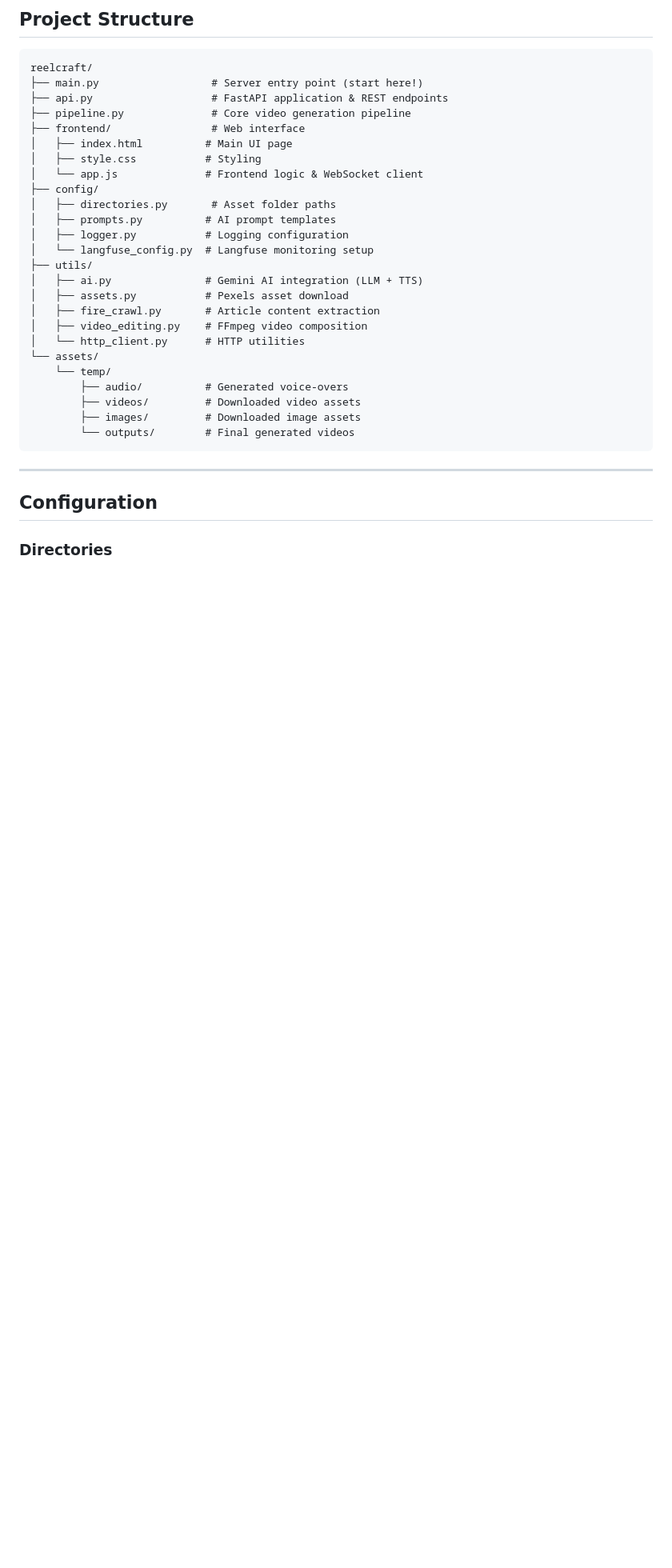
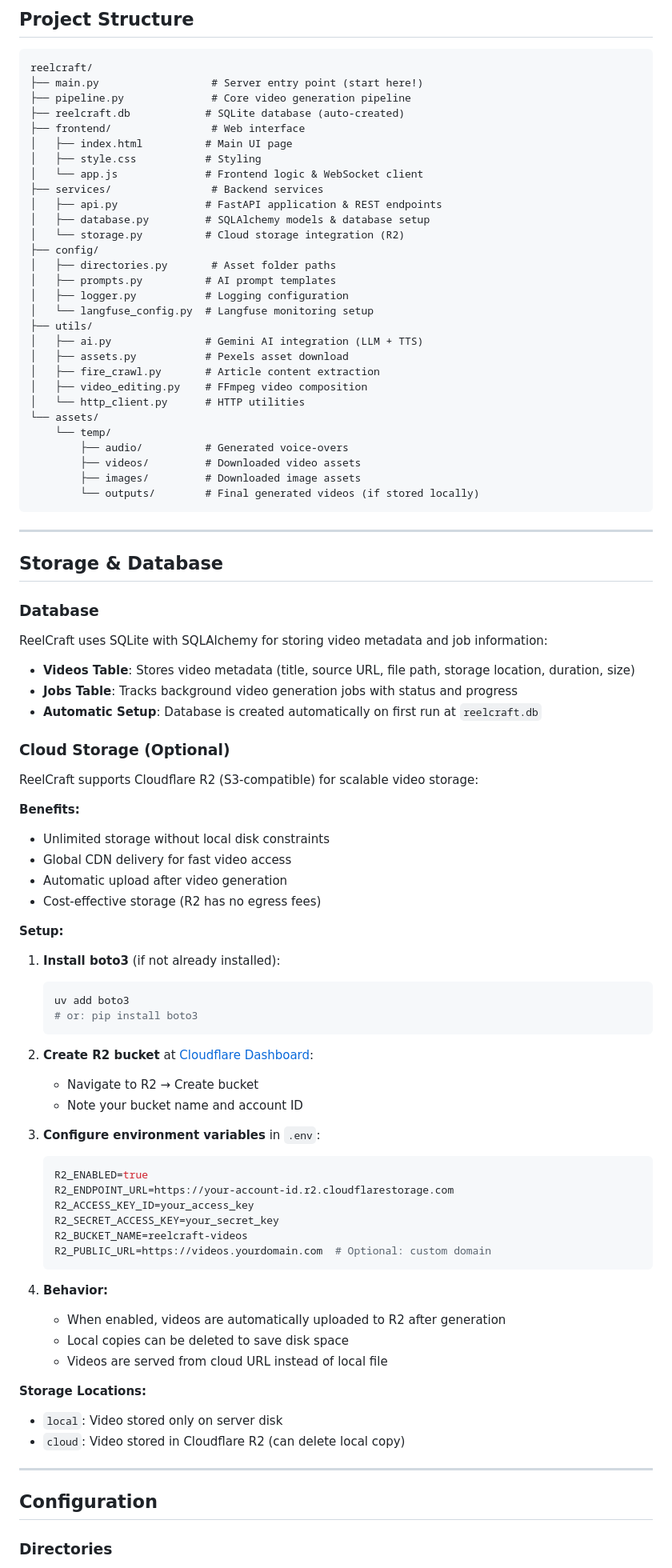
Before and after one commit to BKG123/reelcraft, a Markdown page: README.md, the part around the change printed below. Shown: that part at 80% size. Rendered like a GitHub page; blank space fills up the shorter version.

````diff
--- a/README.md
+++ b/README.md
@@ -252,12 +280,16 @@ For complete API documentation, visit [http://localhost:8000/docs](http://localh
 ```
 reelcraft/
 ├── main.py                  # Server entry point (start here!)
-├── api.py                   # FastAPI application & REST endpoints
 ├── pipeline.py              # Core video generation pipeline
+├── reelcraft.db            # SQLite database (auto-created)
 ├── frontend/                # Web interface
 │   ├── index.html          # Main UI page
 │   ├── style.css           # Styling
 │   └── app.js              # Frontend logic & WebSocket client
+├── services/                # Backend services
+│   ├── api.py              # FastAPI application & REST endpoints
+│   ├── database.py         # SQLAlchemy models & database setup
+│   └── storage.py          # Cloud storage integration (R2)
 ├── config/
 │   ├── directories.py       # Asset folder paths
 │   ├── prompts.py          # AI prompt templates
@@ -274,8 +306,61 @@ reelcraft/
         ├── audio/          # Generated voice-overs
         ├── videos/         # Downloaded video assets
         ├── images/         # Downloaded image assets
-        └── outputs/        # Final generated videos
+        └── outputs/        # Final generated videos (if stored locally)
 ```
+
+---
+
+## Storage & Database
+
+### Database
+
+ReelCraft uses SQLite with SQLAlchemy for storing video metadata and job information:
+
+- **Videos Table**: Stores video metadata (title, source URL, file path, storage location, duration, size)
+- **Jobs Table**: Tracks background video generation jobs with status and progress
+- **Automatic Setup**: Database is created automatically on first run at `reelcraft.db`
+
+### Cloud Storage (Optional)
+
+ReelCraft supports Cloudflare R2 (S3-compatible) for scalable video storage:
+
+**Benefits:**
+- Unlimited storage without local disk constraints
+- Global CDN delivery for fast video access
+- Automatic upload after video generation
+- Cost-effective storage (R2 has no egress fees)
+
+**Setup:**
+
+1. **Install boto3** (if not already installed):
+   ```bash
+   uv add boto3
+   # or: pip install boto3
+   ```
+
+2. **Create R2 bucket** at [Cloudflare Dashboard](https://dash.cloudflare.com/):
+   - Navigate to R2 → Create bucket
+   - Note your bucket name and account ID
+
+3. **Configure environment variables** in `.env`:
+   ```bash
+   R2_ENABLED=true
+   R2_ENDPOINT_URL=https://your-account-id.r2.cloudflarestorage.com
+   R2_ACCESS_KEY_ID=your_access_key
+   R2_SECRET_ACCESS_KEY=your_secret_key
+   R2_BUCKET_NAME=reelcraft-videos
+   R2_PUBLIC_URL=https://videos.yourdomain.com  # Optional: custom domain
+   ```
+
+4. **Behavior:**
+   - When enabled, videos are automatically uploaded to R2 after generation
+   - Local copies can be deleted to save disk space
+   - Videos are served from cloud URL instead of local file
+
+**Storage Locations:**
+- `local`: Video stored only on server disk
+- `cloud`: Video stored in Cloudflare R2 (can delete local copy)
 
 ---
 
````
Also changed, not shown: other parts of README.md (+38 -7 lines).
